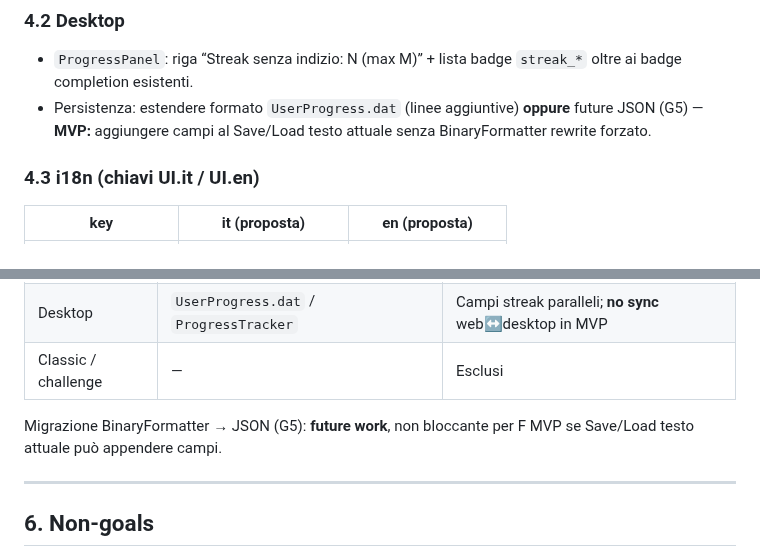
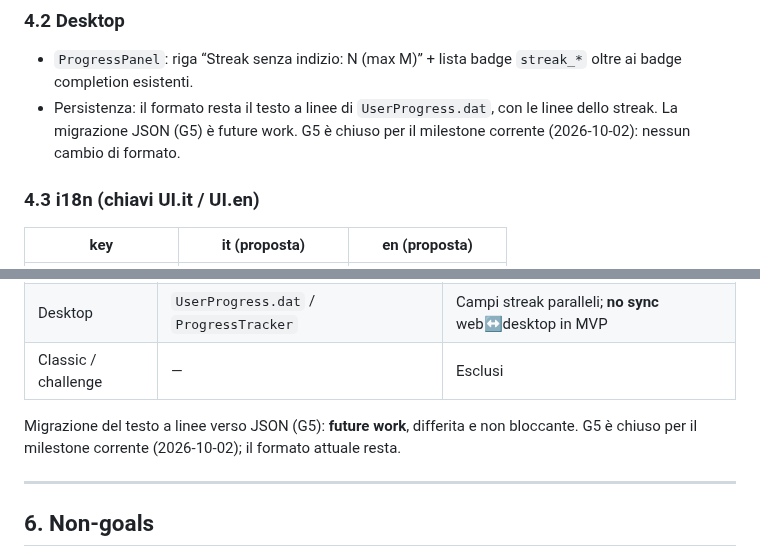
Before and after one commit to Pesach85/Jw_Quiz_Development, a Markdown page: docs/STREAK_BADGE_SPEC.md, 2 parts joined by grey strips. GitHub-like rendering.

```diff
--- a/docs/STREAK_BADGE_SPEC.md
+++ b/docs/STREAK_BADGE_SPEC.md
@@ -138,7 +138,7 @@ on completeEpisode(storyId):
 ### 4.2 Desktop
 
 - `ProgressPanel`: riga “Streak senza indizio: N (max M)” + lista badge `streak_*` oltre ai badge completion esistenti.
-- Persistenza: estendere formato `UserProgress.dat` (linee aggiuntive) **oppure** future JSON (G5) — **MVP:** aggiungere campi al Save/Load testo attuale senza BinaryFormatter rewrite forzato.
+- Persistenza: il formato resta il testo a linee di `UserProgress.dat`, con le linee dello streak. La migrazione JSON (G5) è future work. G5 è chiuso per il milestone corrente (2026-10-02): nessun cambio di formato.
 
 ### 4.3 i18n (chiavi UI.it / UI.en)
 
@@ -161,7 +161,7 @@ on completeEpisode(storyId):
 | Desktop | `UserProgress.dat` / `ProgressTracker` | Campi streak paralleli; **no sync** web↔desktop in MVP |
 | Classic / challenge | — | Esclusi |
 
-Migrazione BinaryFormatter → JSON (G5): **future work**, non bloccante per F MVP se Save/Load testo attuale può appendere campi.
+Migrazione del testo a linee verso JSON (G5): **future work**, differita e non bloccante. G5 è chiuso per il milestone corrente (2026-10-02); il formato attuale resta.
 
 ---
 
```
Also changed, not shown: .github/KB.md (+15 -5 lines).
